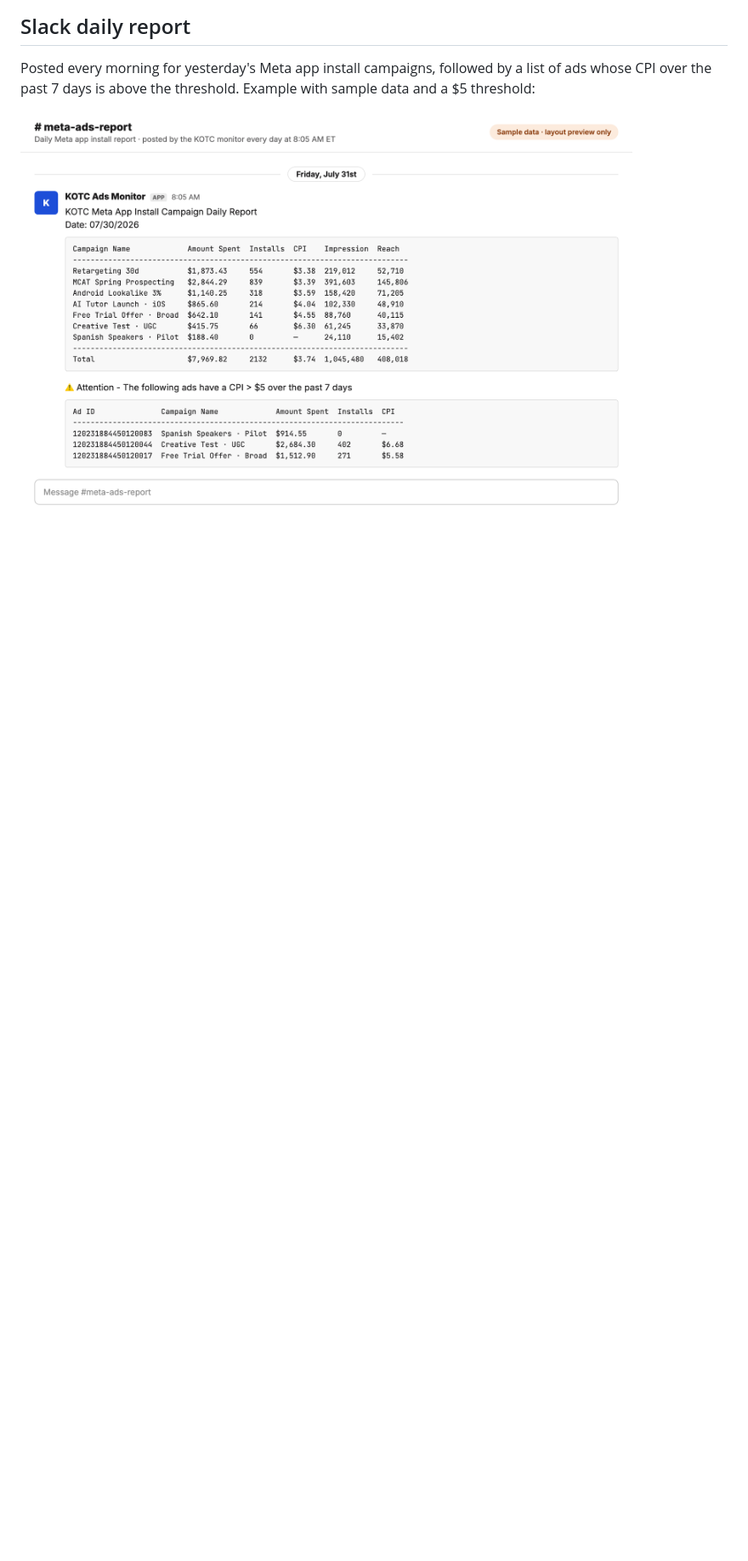
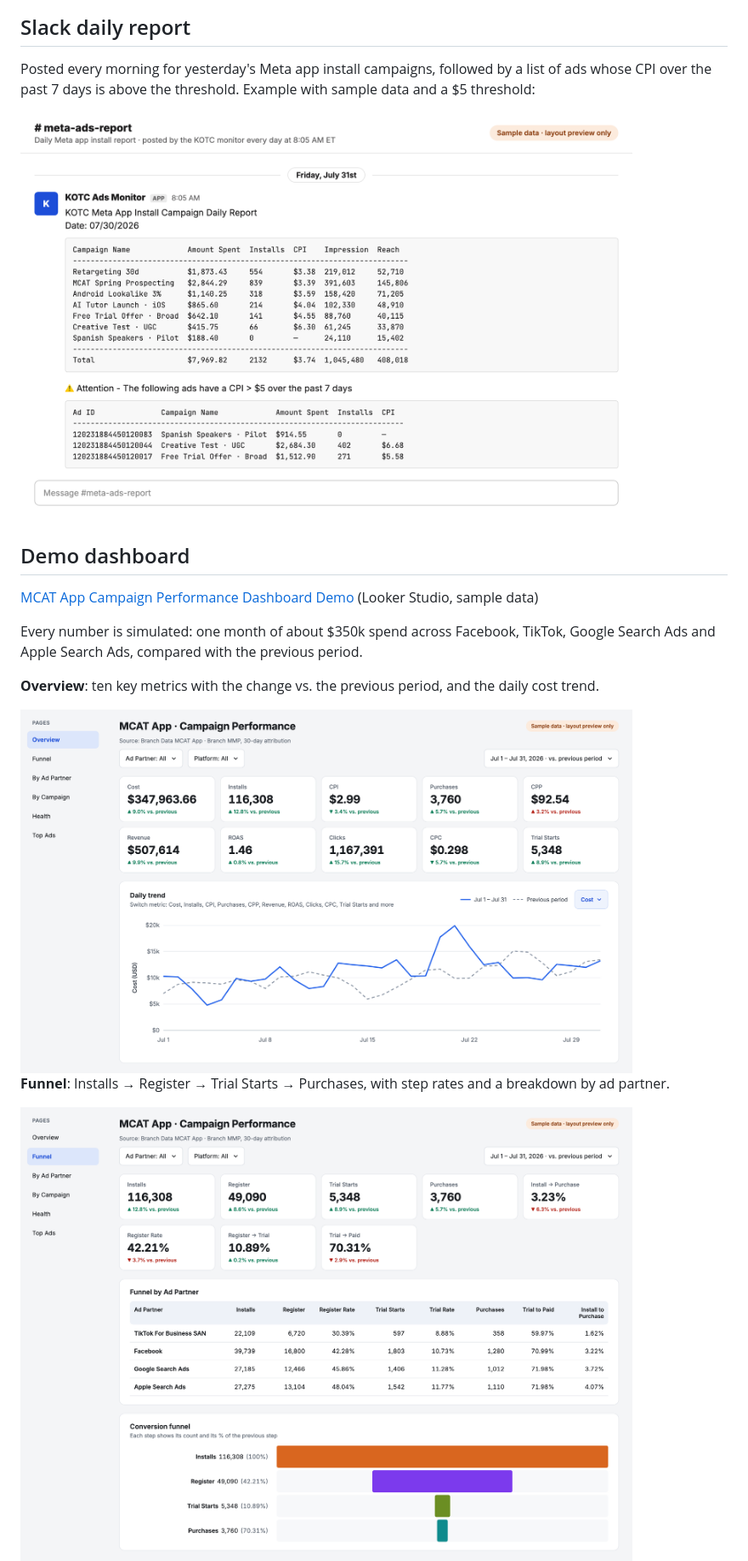
Before and after one commit to yxwvwxy/kotc-marketing, a Markdown page: README.md, the part around one of its changes. Shown at 85% size. Rendered like a GitHub page; pictures changed too: assets/demo-funnel.png (added); blank space fills up the shorter version.

```diff
--- a/README.md
+++ b/README.md
@@ -24,3 +16,18 @@ Pages: Overview, Funnel (Installs → Register → Trial Starts → Purchases),
 Posted every morning for yesterday's Meta app install campaigns, followed by a list of ads whose CPI over the past 7 days is above the threshold. Example with sample data and a $5 threshold:
 
 <img src="assets/slack-daily-report-demo.png" alt="Sample Slack daily report for 07/30/2026 with seven Meta campaigns and three ads flagged for CPI over $5" width="720">
+
+## Demo dashboard
+
+[MCAT App Campaign Performance Dashboard Demo](https://lookerstudio.google.com/reporting/41c3492f-5bfd-42f8-bf50-79a8c8802ca2) (Looker Studio, sample data)
+
+Every number is simulated: one month of about $350k spend across Facebook, TikTok, Google Search Ads and Apple Search Ads, compared with the previous period.
+
+**Overview**: ten key metrics with the change vs. the previous period, and the daily cost trend.
+
+<img src="assets/demo-overview.png" alt="Overview page: ten metric cards and a daily cost trend against the previous period" width="720">
+
+**Funnel**: Installs → Register → Trial Starts → Purchases, with step rates and a breakdown by ad partner.
+
+<img src="assets/demo-funnel.png" alt="Funnel page: funnel metric cards, funnel table by ad partner and a conversion funnel chart" width="720">
+
```
Also changed, not shown: other parts of README.md (+15 -8 lines), assets/demo-by-ad-partner.png (added), assets/demo-by-campaign.png (added), assets/demo-health.png (added), assets/demo-overview.png (renamed from assets/demo-dashboard-overview.png), assets/demo-top-ads.png (added).
